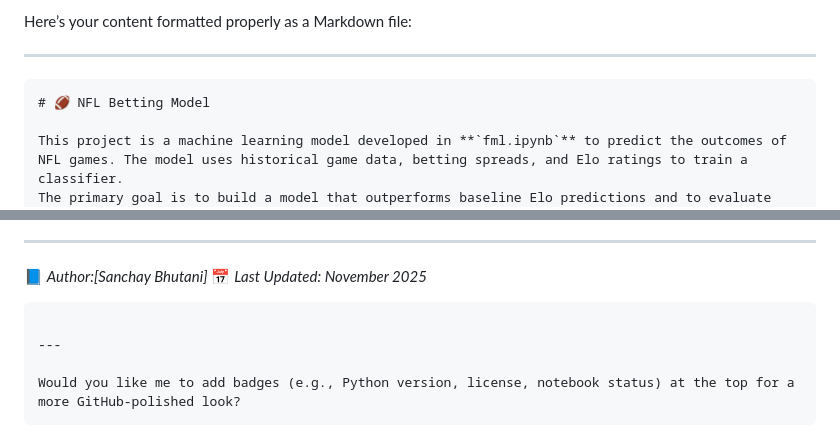
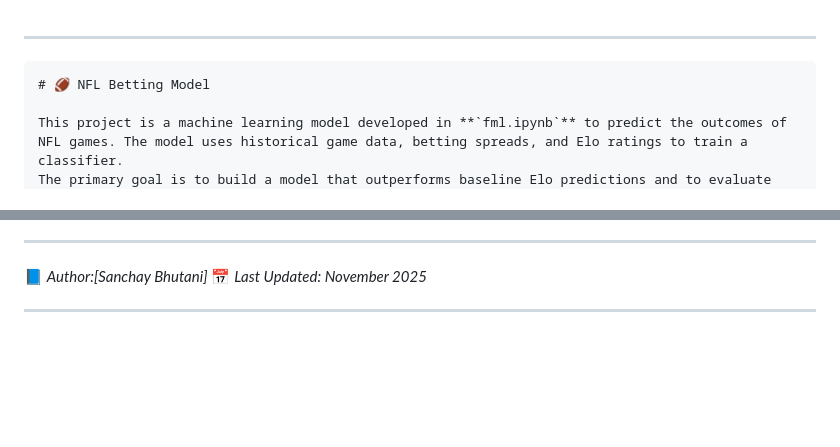
Before and after one commit to Sanchay-01/Finance_Projects, a Markdown page: NFL_Betting/readme.md, 2 parts joined by grey strips. Drawn GitHub-style; blank space fills up the shorter version.

````diff
--- a/NFL_Betting/readme.md
+++ b/NFL_Betting/readme.md
@@ -1,4 +1,3 @@
-Here’s your content formatted properly as a Markdown file:
 
 ---
 
@@ -162,9 +161,5 @@ Potential improvements and next steps:
 📘 *Author:[Sanchay Bhutani]*
 📅 *Last Updated: November 2025*
 
-```
 
 ---
-
-Would you like me to add badges (e.g., Python version, license, notebook status) at the top for a more GitHub-polished look?
-```
````
